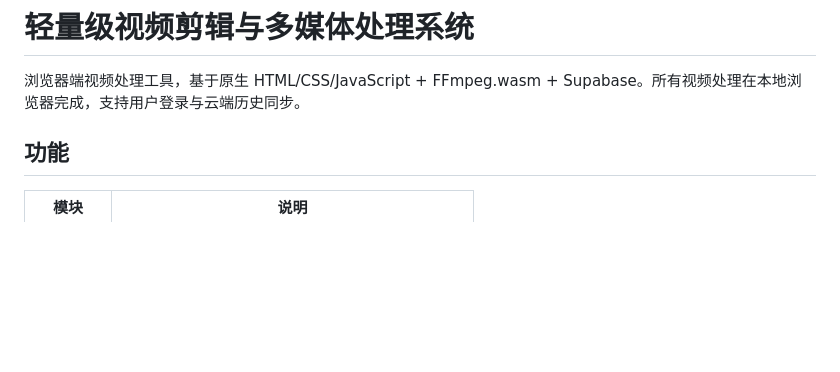
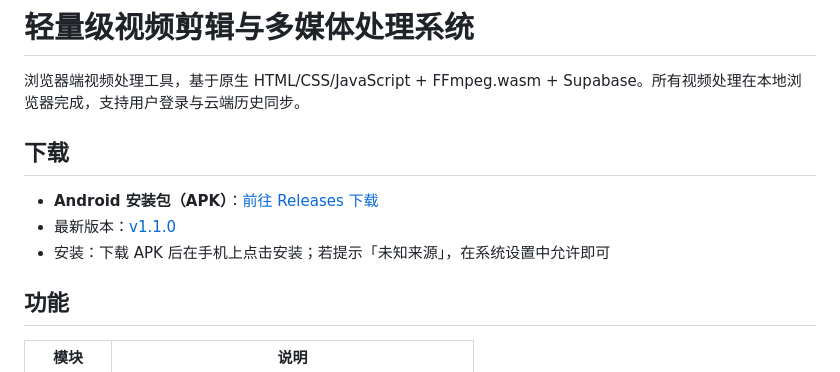
Before and after one commit to scutmmq/video-editing-system, a Markdown page: README.md, the part around the change. GitHub-like rendering; blank space fills up the shorter version.

Commit message:
docs:README 添加 APK 下载地址（Releases 链接）

```diff
--- a/README.md
+++ b/README.md
@@ -1,6 +1,12 @@
 # 轻量级视频剪辑与多媒体处理系统
 
 浏览器端视频处理工具，基于原生 HTML/CSS/JavaScript + FFmpeg.wasm + Supabase。所有视频处理在本地浏览器完成，支持用户登录与云端历史同步。
+
+## 下载
+
+- **Android 安装包（APK）**：[前往 Releases 下载](https://github.com/scutmmq/video-editing-system/releases/latest)
+- 最新版本：[v1.1.0](https://github.com/scutmmq/video-editing-system/releases/tag/v1.1.0)
+- 安装：下载 APK 后在手机上点击安装；若提示「未知来源」，在系统设置中允许即可
 
 ## 功能
 
```
